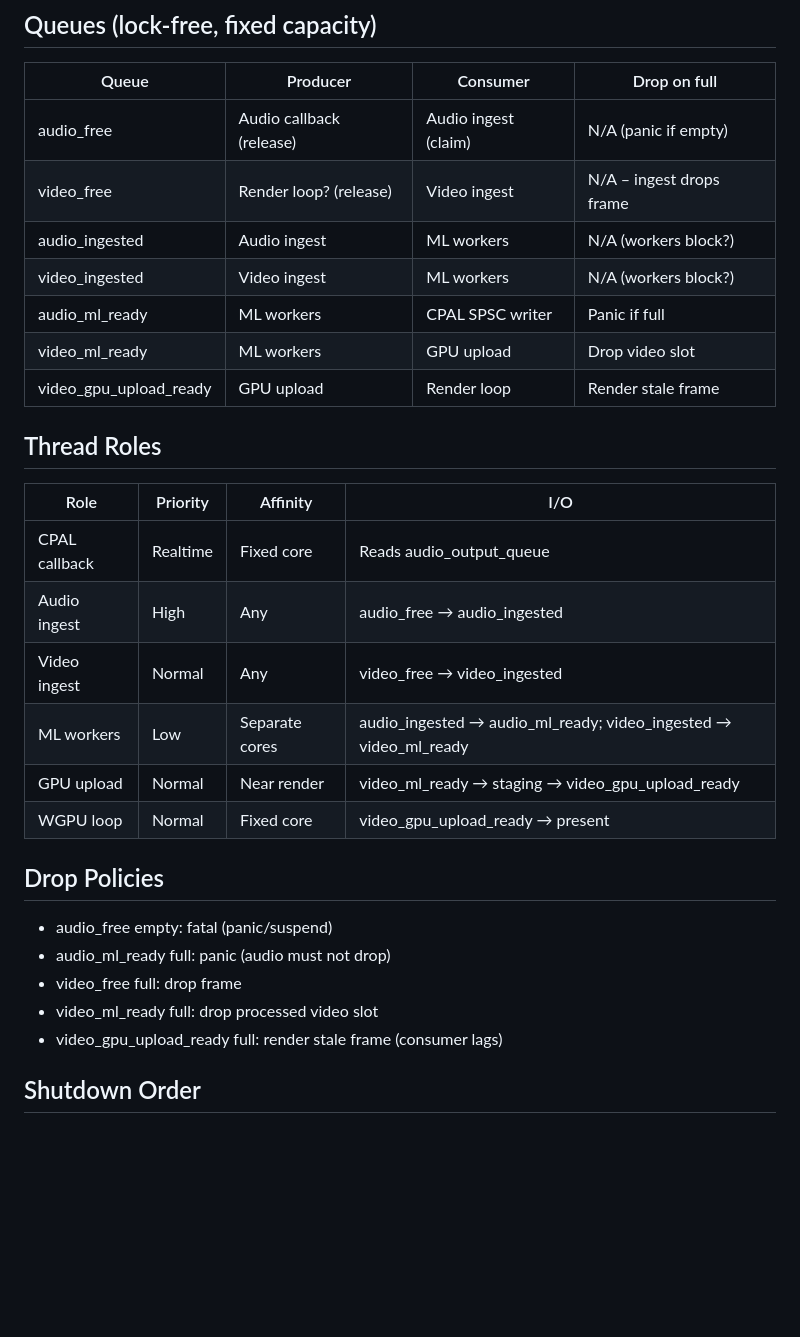
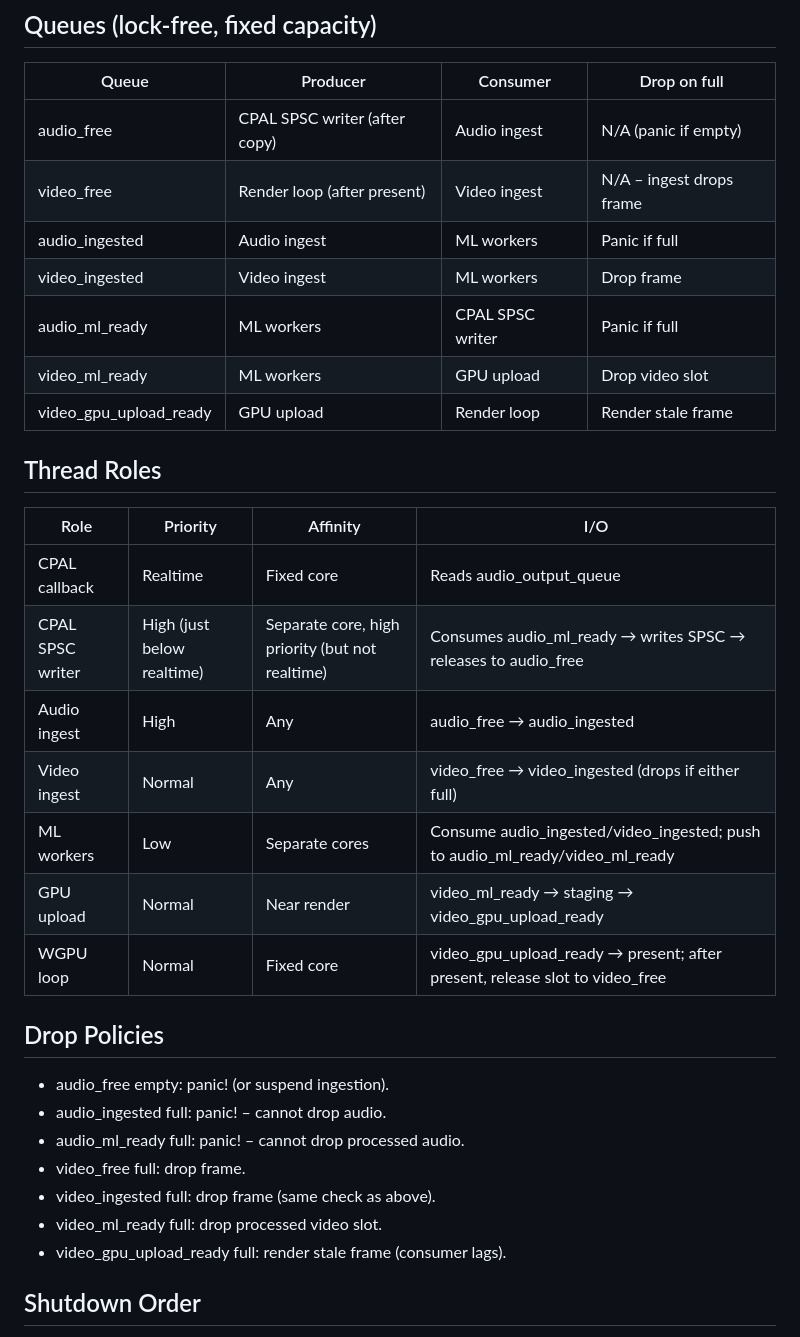
Before and after one commit to Rootodus/haram-filtered-media, a Markdown page: mlfb-av-core/ARCHITECTURE.md, the part around the change. Rendered like a GitHub page; blank space fills up the shorter version.

Commit message:
Update ARCHITECTURE.md
Make tighter

```diff
--- a/mlfb-av-core/ARCHITECTURE.md
+++ b/mlfb-av-core/ARCHITECTURE.md
@@ -25,10 +25,10 @@ Atomic ordering: state.load Acquire, state.store Release, generation SeqCst.
 ## Queues (lock‑free, fixed capacity)
 | Queue | Producer | Consumer | Drop on full |
 | --- | --- | --- | --- |
-| audio_free | Audio callback (release) | Audio ingest (claim) | N/A (panic if empty) |
-| video_free | Render loop? (release) | Video ingest | N/A – ingest drops frame |
-| audio_ingested | Audio ingest | ML workers | N/A (workers block?) |
-| video_ingested | Video ingest | ML workers | N/A (workers block?) |
+| audio_free | CPAL SPSC writer (after copy) | Audio ingest | N/A (panic if empty) |
+| video_free | Render loop (after present) | Video ingest | N/A – ingest drops frame |
+| audio_ingested | Audio ingest | ML workers | Panic if full |
+| video_ingested | Video ingest | ML workers | Drop frame |
 | audio_ml_ready | ML workers | CPAL SPSC writer | Panic if full |
 | video_ml_ready | ML workers | GPU upload | Drop video slot |
 | video_gpu_upload_ready | GPU upload | Render loop | Render stale frame |
@@ -37,18 +37,21 @@ Atomic ordering: state.load Acquire, state.store Release, generation SeqCst.
 | Role | Priority | Affinity | I/O |
 | --- | --- | --- | --- |
 | CPAL callback | Realtime | Fixed core | Reads audio_output_queue |
+| CPAL SPSC writer | High (just below realtime) | Separate core, high priority (but not realtime) | Consumes audio_ml_ready → writes SPSC → releases to audio_free |
 | Audio ingest | High | Any | audio_free → audio_ingested |
-| Video ingest | Normal | Any | video_free → video_ingested |
-| ML workers | Low | Separate cores | audio_ingested → audio_ml_ready; video_ingested → video_ml_ready |
+| Video ingest | Normal | Any | video_free → video_ingested (drops if either full) |
+| ML workers | Low | Separate cores | Consume audio_ingested/video_ingested; push to audio_ml_ready/video_ml_ready |
 | GPU upload | Normal | Near render | video_ml_ready → staging → video_gpu_upload_ready |
-| WGPU loop | Normal | Fixed core | video_gpu_upload_ready → present |
+| WGPU loop | Normal | Fixed core | video_gpu_upload_ready → present; after present, release slot to video_free |
 
 ## Drop Policies
-- audio_free empty: fatal (panic/suspend)
-- audio_ml_ready full: panic (audio must not drop)
-- video_free full: drop frame
-- video_ml_ready full: drop processed video slot
-- video_gpu_upload_ready full: render stale frame (consumer lags)
+- audio_free empty: panic! (or suspend ingestion).
+- audio_ingested full: panic! – cannot drop audio.
+- audio_ml_ready full: panic! – cannot drop processed audio.
+- video_free full: drop frame.
+- video_ingested full: drop frame (same check as above).
+- video_ml_ready full: drop processed video slot.
+- video_gpu_upload_ready full: render stale frame (consumer lags).
 
 ## Shutdown Order
 1. Set SHUTDOWN atomic (Release).
```
